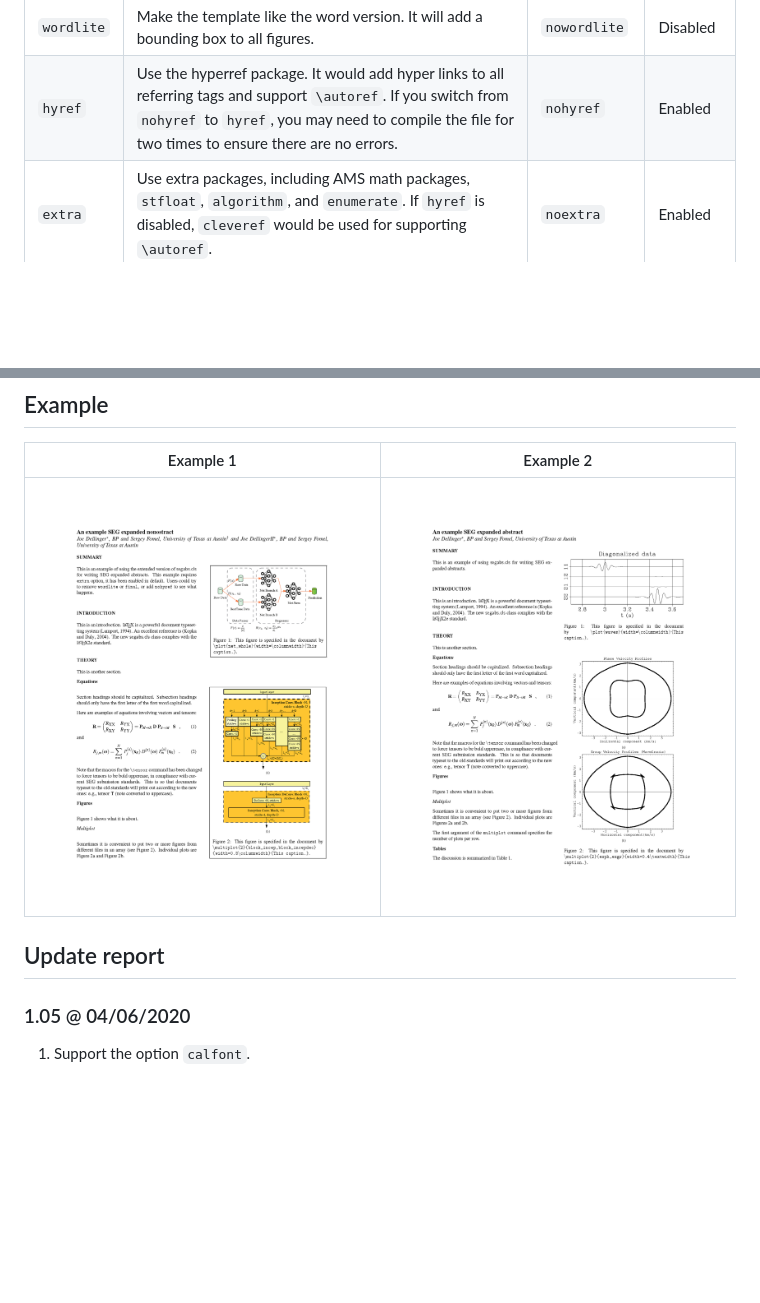
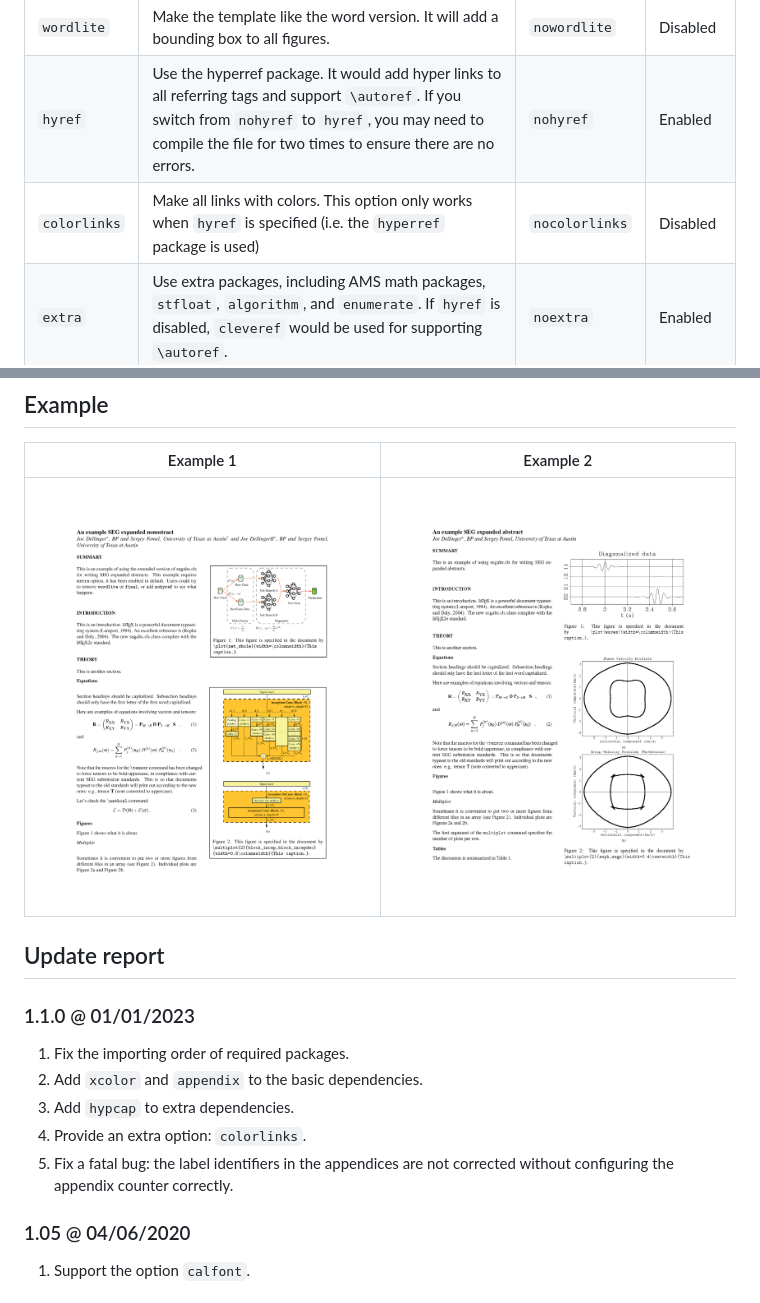
Before and after one commit to cainmagi/Latex-Templates, a Markdown page: README.md, 2 parts joined by grey strips. Rendered like a GitHub page; pictures changed too: display/seg-abs-1.png; blank space fills up the shorter version.

Commit message:
1.1.0
1. Fix the importing order of required packages.
2. Add `xcolor` and `appendix` to the basic dependencies.
3. Add `hypcap` to extra dependencies.
4. Provide an extra option: `colorlinks`.
5. Fix a fatal bug: the label identifiers in the appendices are not corrected without configuring the appendix counter correctly.

```diff
--- a/README.md
+++ b/README.md
@@ -23,6 +23,7 @@ We list all avaliable options here. The deault state means whether a option is e
 | `calfont` | The default settings of `segabs.cls` would override the `\mathcal` font by *Ralph Smith's Formal Script Font (rsfs)*. We provide an this option for switching back to the original calligraphy font.  | `nocalfont` | Disabled |
 | `wordlite` | Make the template like the word version. It will add a bounding box to all figures. | `nowordlite` | Disabled |
 | `hyref` | Use the hyperref package. It would add hyper links to all referring tags and support `\autoref`. If you switch from `nohyref` to `hyref`, you may need to compile the file for two times to ensure there are no errors. | `nohyref` | Enabled |
+| `colorlinks` | Make all links with colors. This option only works when `hyref` is specified (i.e. the `hyperref` package is used) | `nocolorlinks` | Disabled |
 | `extra` | Use extra packages, including AMS math packages, `stfloat`, `algorithm`, and `enumerate`. If `hyref` is disabled, `cleveref` would be used for supporting `\autoref`. | `noextra` | Enabled |
 | `texlive` | Use TeXLive exclusive packages. Now these packages include `siunitx`. | `notexlive` | Disabled |
 | `final` | Final version flag. If enabled, the reference part would not show, but the cited tags still exist. | `nofinal` | Disabled |
@@ -34,6 +35,14 @@ We list all avaliable options here. The deault state means whether a option is e
 | ![][ex-fig-1] | ![][ex-fig-2] |
 
 ## Update report
+
+### 1.1.0 @ 01/01/2023
+
+1. Fix the importing order of required packages.
+2. Add `xcolor` and `appendix` to the basic dependencies.
+3. Add `hypcap` to extra dependencies.
+4. Provide an extra option: `colorlinks`.
+5. Fix a fatal bug: the label identifiers in the appendices are not corrected without configuring the appendix counter correctly.
 
 ### 1.05 @ 04/06/2020
 
```
Also changed, not shown: 4 other files.
